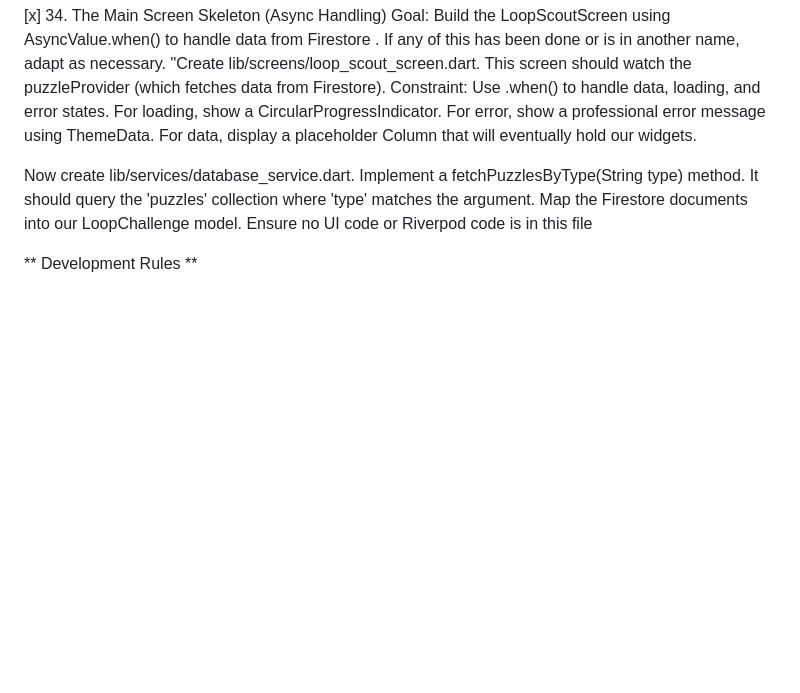
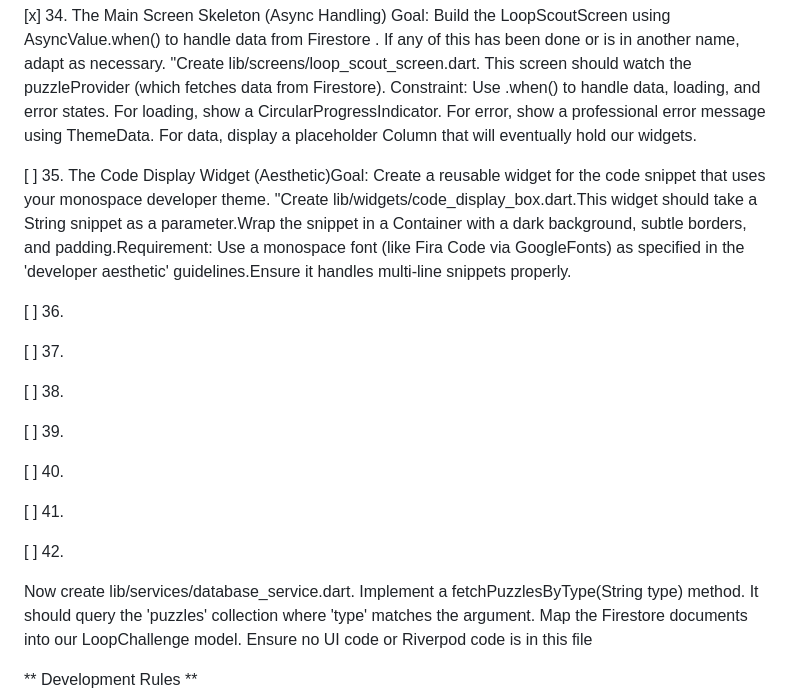
Before and after one commit to lukejosephson/cs_app, a Markdown page: PROMPTS.md, the part around the change. GitHub-like rendering; blank space fills up the shorter version.

Commit message:
Project Docs: record prompt 35 details
Co-authored-by: Copilot <223556219+Copilot@users.noreply.github.com>

```diff
--- a/PROMPTS.md
+++ b/PROMPTS.md
@@ -163,7 +163,22 @@ Constraint: Use .when() to handle data, loading, and error states.
 For loading, show a CircularProgressIndicator. For error, show a professional error message using ThemeData.
 For data, display a placeholder Column that will eventually hold our widgets.
 
+[ ] 35. The Code Display Widget (Aesthetic)Goal: Create a reusable widget for the code snippet that uses your monospace developer theme.
+"Create lib/widgets/code_display_box.dart.This widget should take a String snippet as a parameter.Wrap the snippet in a Container with a dark background, subtle borders, and padding.Requirement: Use a monospace font (like Fira Code via GoogleFonts) as specified in the 'developer aesthetic' guidelines.Ensure it handles multi-line snippets properly.
 
+[ ] 36.
+
+[ ] 37.
+
+[ ] 38.
+
+[ ] 39.
+
+[ ] 40.
+
+[ ] 41.
+
+[ ] 42.
 
 
 
```
